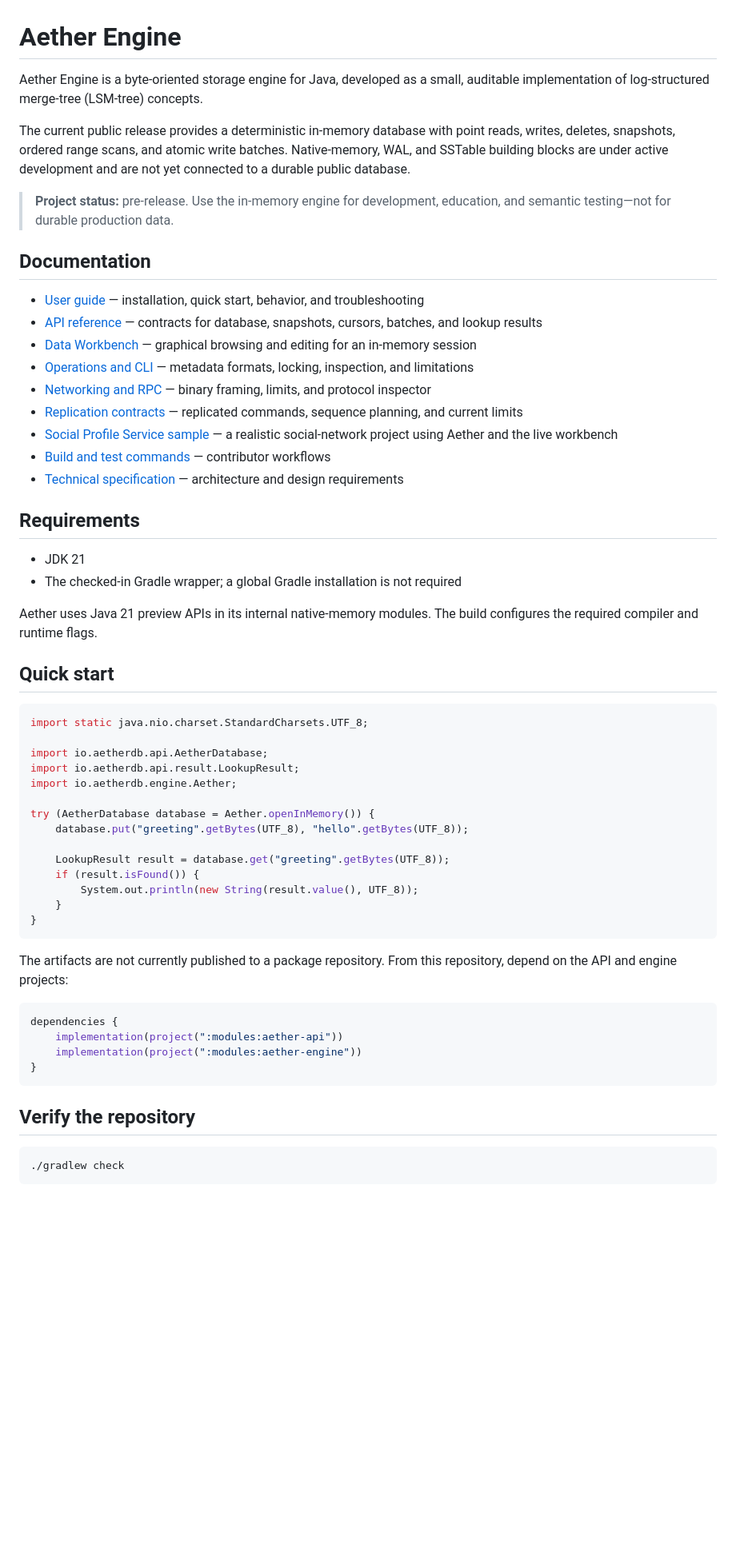
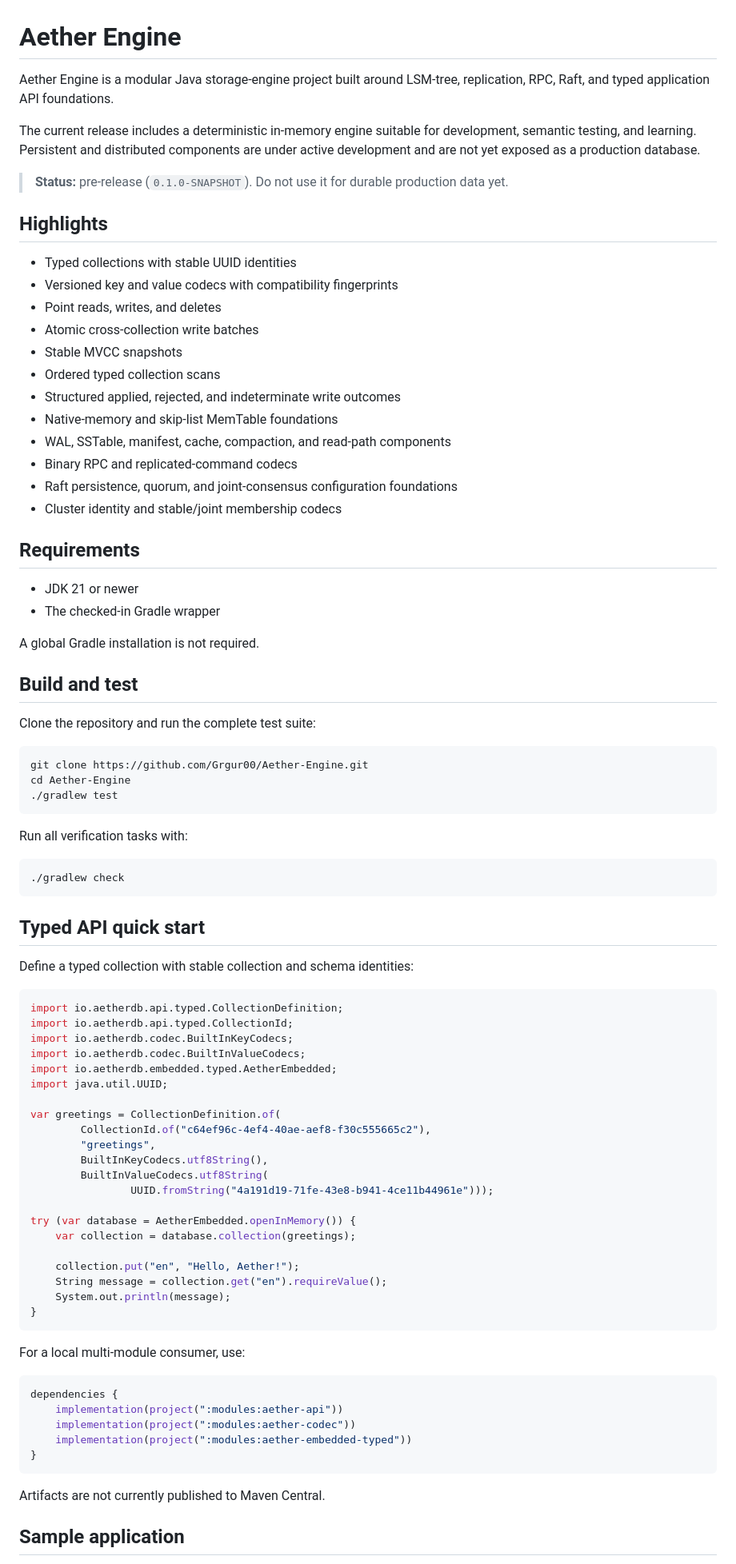
Before and after one commit to Grgur00/Aether-Engine, a Markdown page: README.md, the part around one of its changes. Shown at 80% size. Drawn GitHub-style; blank space fills up the shorter version.

Commit message:
Update project README for typed API

````diff
--- a/README.md
+++ b/README.md
@@ -1,61 +1,88 @@
 # Aether Engine
 
-Aether Engine is a byte-oriented storage engine for Java, developed as a small, auditable implementation of log-structured merge-tree (LSM-tree) concepts.
+Aether Engine is a modular Java storage-engine project built around LSM-tree, replication, RPC, Raft, and typed application API foundations.
 
-The current public release provides a deterministic in-memory database with point reads, writes, deletes, snapshots, ordered range scans, and atomic write batches. Native-memory, WAL, and SSTable building blocks are under active development and are not yet connected to a durable public database.
+The current release includes a deterministic in-memory engine suitable for development, semantic testing, and learning. Persistent and distributed components are under active development and are not yet exposed as a production database.
 
-> **Project status:** pre-release. Use the in-memory engine for development, education, and semantic testing—not for durable production data.
+> **Status:** pre-release (`0.1.0-SNAPSHOT`). Do not use it for durable production data yet.
 
-## Documentation
+## Highlights
 
-- [User guide](docs/handbook/User_Guide.md) — installation, quick start, behavior, and troubleshooting
-- [API reference](docs/handbook/API_Reference.md) — contracts for database, snapshots, cursors, batches, and lookup results
-- [Data Workbench](docs/handbook/Data_Workbench.md) — graphical browsing and editing for an in-memory session
-- [Operations and CLI](docs/handbook/Operations_and_CLI.md) — metadata formats, locking, inspection, and limitations
-- [Networking and RPC](docs/handbook/Networking_and_RPC.md) — binary framing, limits, and protocol inspector
-- [Replication contracts](docs/handbook/Replication.md) — replicated commands, sequence planning, and current limits
-- [Social Profile Service sample](examples/aether-sample-app/README.md) — a realistic social-network project using Aether and the live workbench
-- [Build and test commands](docs/wiki/Build_and_Test_Commands.md) — contributor workflows
-- [Technical specification](docs/Aether_Engine_Master_Technical_Specification.md) — architecture and design requirements
+- Typed collections with stable UUID identities
+- Versioned key and value codecs with compatibility fingerprints
+- Point reads, writes, and deletes
+- Atomic cross-collection write batches
+- Stable MVCC snapshots
+- Ordered typed collection scans
+- Structured applied, rejected, and indeterminate write outcomes
+- Native-memory and skip-list MemTable foundations
+- WAL, SSTable, manifest, cache, compaction, and read-path components
+- Binary RPC and replicated-command codecs
+- Raft persistence, quorum, and joint-consensus configuration foundations
+- Cluster identity and stable/joint membership codecs
 
 ## Requirements
 
-- JDK 21
-- The checked-in Gradle wrapper; a global Gradle installation is not required
+- JDK 21 or newer
+- The checked-in Gradle wrapper
 
-Aether uses Java 21 preview APIs in its internal native-memory modules. The build configures the required compiler and runtime flags.
+A global Gradle installation is not required.
 
-## Quick start
+## Build and test
+
+Clone the repository and run the complete test suite:
+
+```bash
+git clone https://github.com/Grgur00/Aether-Engine.git
+cd Aether-Engine
+./gradlew test
+```
+
+Run all verification tasks with:
+
+```bash
+./gradlew check
+```
+
+## Typed API quick start
+
+Define a typed collection with stable collection and schema identities:
 
 ```java
-import static java.nio.charset.StandardCharsets.UTF_8;
+import io.aetherdb.api.typed.CollectionDefinition;
+import io.aetherdb.api.typed.CollectionId;
+import io.aetherdb.codec.BuiltInKeyCodecs;
+import io.aetherdb.codec.BuiltInValueCodecs;
+import io.aetherdb.embedded.typed.AetherEmbedded;
+import java.util.UUID;
 
-import io.aetherdb.api.AetherDatabase;
-import io.aetherdb.api.result.LookupResult;
-import io.aetherdb.engine.Aether;
+var greetings = CollectionDefinition.of(
+        CollectionId.of("c64ef96c-4ef4-40ae-aef8-f30c555665c2"),
+        "greetings",
+        BuiltInKeyCodecs.utf8String(),
+        BuiltInValueCodecs.utf8String(
+                UUID.fromString("4a191d19-71fe-43e8-b941-4ce11b44961e")));
 
-try (AetherDatabase database = Aether.openInMemory()) {
-    database.put("greeting".getBytes(UTF_8), "hello".getBytes(UTF_8));
+try (var database = AetherEmbedded.openInMemory()) {
+    var collection = database.collection(greetings);
 
-    LookupResult result = database.get("greeting".getBytes(UTF_8));
-    if (result.isFound()) {
-        System.out.println(new String(result.value(), UTF_8));
-    }
+    collection.put("en", "Hello, Aether!");
+    String message = collection.get("en").requireValue();
+    System.out.println(message);
 }
 ```
 
-The artifacts are not currently published to a package repository. From this repository, depend on the API and engine projects:
+For a local multi-module consumer, use:
 
 ```kotlin
 dependencies {
     implementation(project(":modules:aether-api"))
-    implementation(project(":modules:aether-engine"))
+    implementation(project(":modules:aether-codec"))
+    implementation(project(":modules:aether-embedded-typed"))
 }
 ```
 
-## Verify the repository
+Artifacts are not currently published to Maven Central.
 
-```shell
-./gradlew check
-```
+## Sample application
 
````
Also changed, not shown: other parts of README.md (+44 -52 lines).
